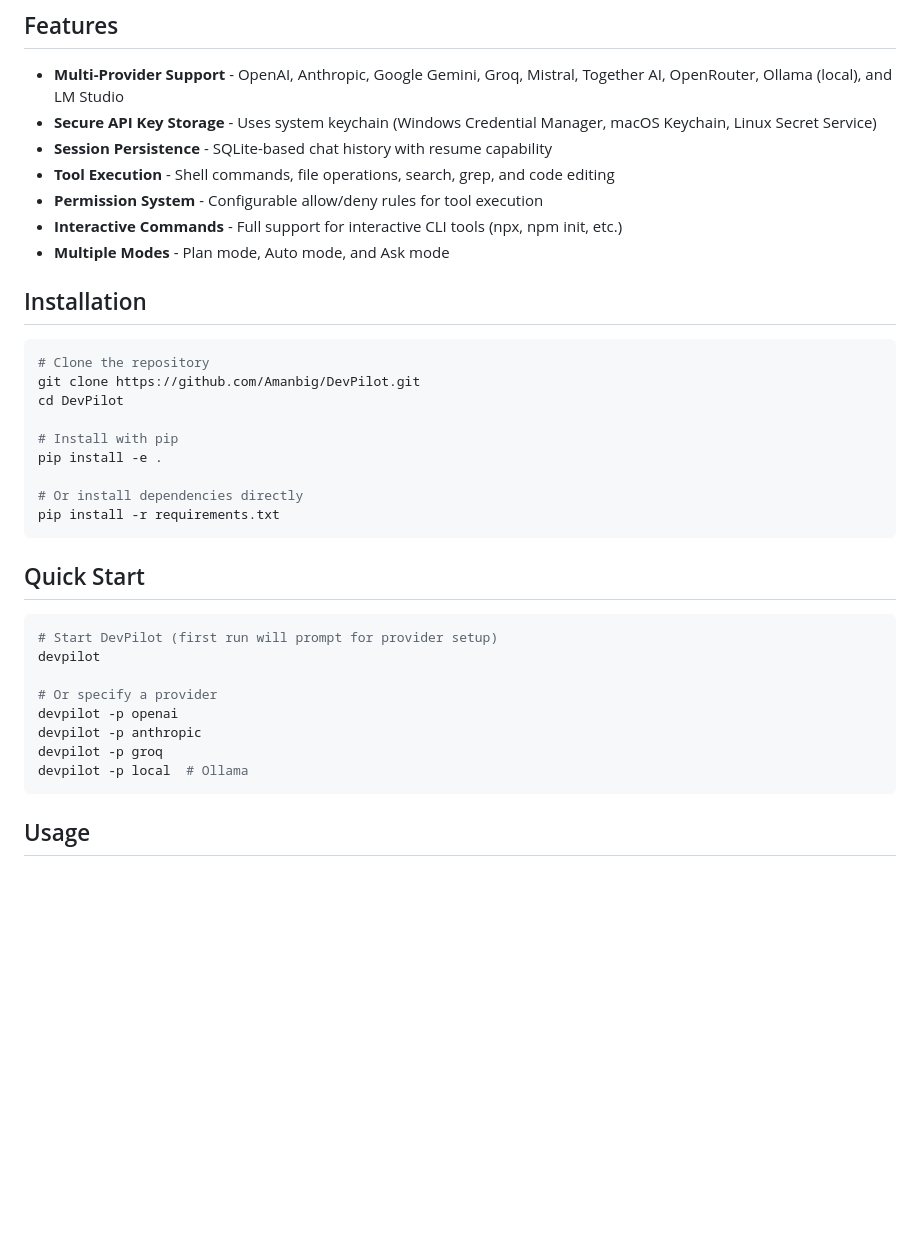
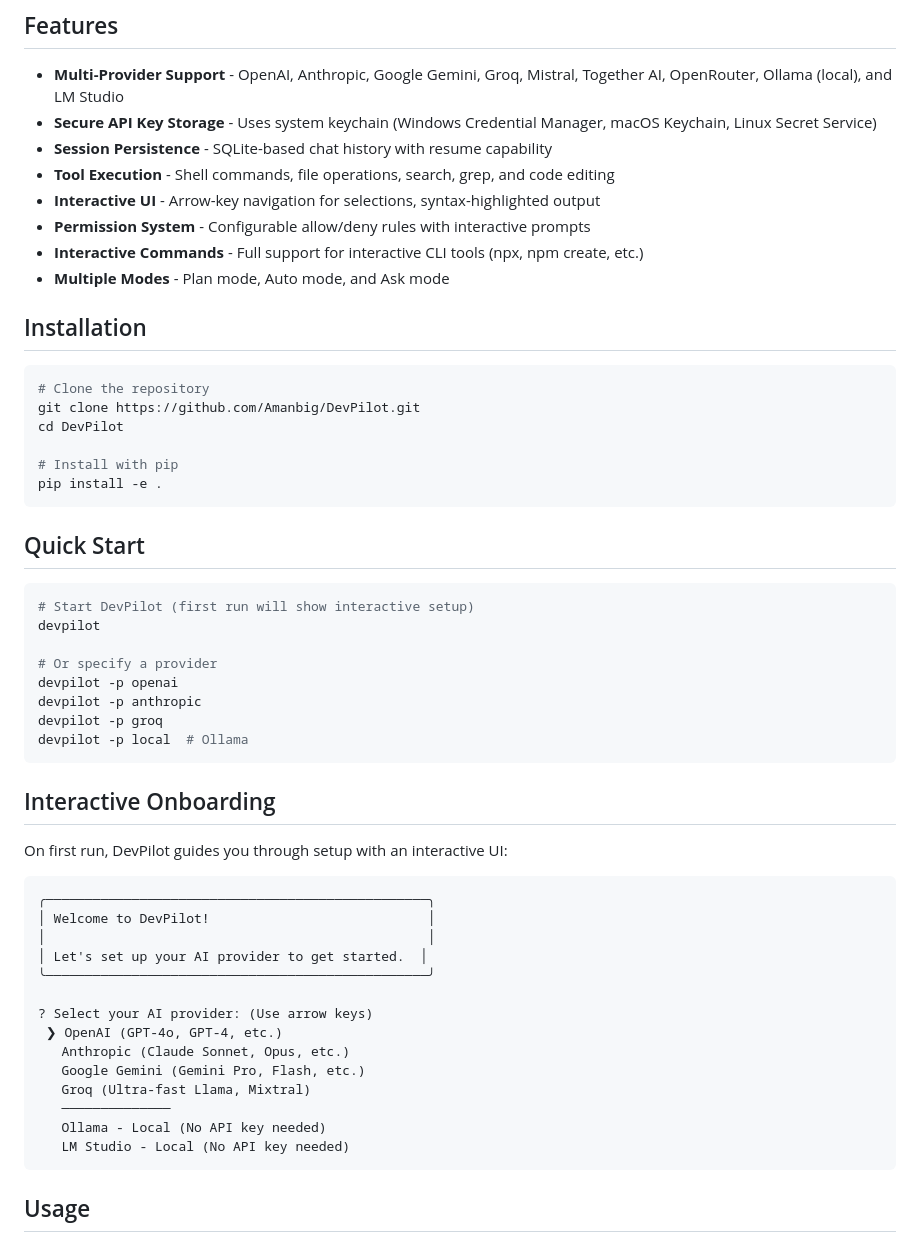
Before and after one commit to Amanbig/DevOrch, a Markdown page: README.md, the part around one of its changes. Rendered like a GitHub page; blank space fills up the shorter version.

````diff
--- a/README.md
+++ b/README.md
@@ -8,8 +12,9 @@ A multi-provider AI coding assistant CLI, similar to Claude Code and Gemini CLI.
 - **Secure API Key Storage** - Uses system keychain (Windows Credential Manager, macOS Keychain, Linux Secret Service)
 - **Session Persistence** - SQLite-based chat history with resume capability
 - **Tool Execution** - Shell commands, file operations, search, grep, and code editing
-- **Permission System** - Configurable allow/deny rules for tool execution
-- **Interactive Commands** - Full support for interactive CLI tools (npx, npm init, etc.)
+- **Interactive UI** - Arrow-key navigation for selections, syntax-highlighted output
+- **Permission System** - Configurable allow/deny rules with interactive prompts
+- **Interactive Commands** - Full support for interactive CLI tools (npx, npm create, etc.)
 - **Multiple Modes** - Plan mode, Auto mode, and Ask mode
 
 ## Installation
@@ -21,15 +26,12 @@ cd DevPilot
 
 # Install with pip
 pip install -e .
-
-# Or install dependencies directly
-pip install -r requirements.txt
 ```
 
 ## Quick Start
 
 ```bash
-# Start DevPilot (first run will prompt for provider setup)
+# Start DevPilot (first run will show interactive setup)
 devpilot
 
 # Or specify a provider
@@ -37,6 +39,27 @@ devpilot -p openai
 devpilot -p anthropic
 devpilot -p groq
 devpilot -p local  # Ollama
+```
+
+## Interactive Onboarding
+
+On first run, DevPilot guides you through setup with an interactive UI:
+
+```
+╭─────────────────────────────────────────────────╮
+│ Welcome to DevPilot!                            │
+│                                                 │
+│ Let's set up your AI provider to get started.  │
+╰─────────────────────────────────────────────────╯
+
+? Select your AI provider: (Use arrow keys)
+ ❯ OpenAI (GPT-4o, GPT-4, etc.)
+   Anthropic (Claude Sonnet, Opus, etc.)
+   Google Gemini (Gemini Pro, Flash, etc.)
+   Groq (Ultra-fast Llama, Mixtral)
+   ──────────────
+   Ollama - Local (No API key needed)
+   LM Studio - Local (No API key needed)
 ```
 
 ## Usage
````
Also changed, not shown: other parts of README.md (+67 -40 lines).
